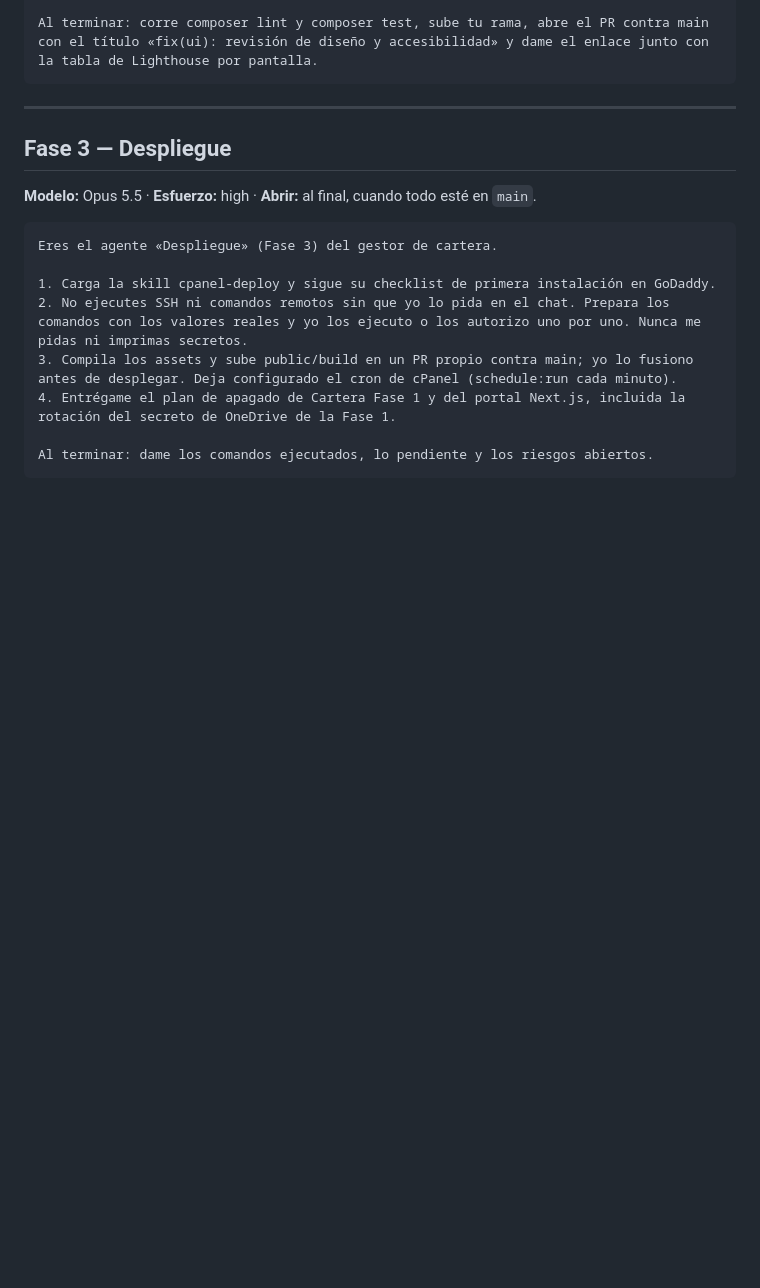
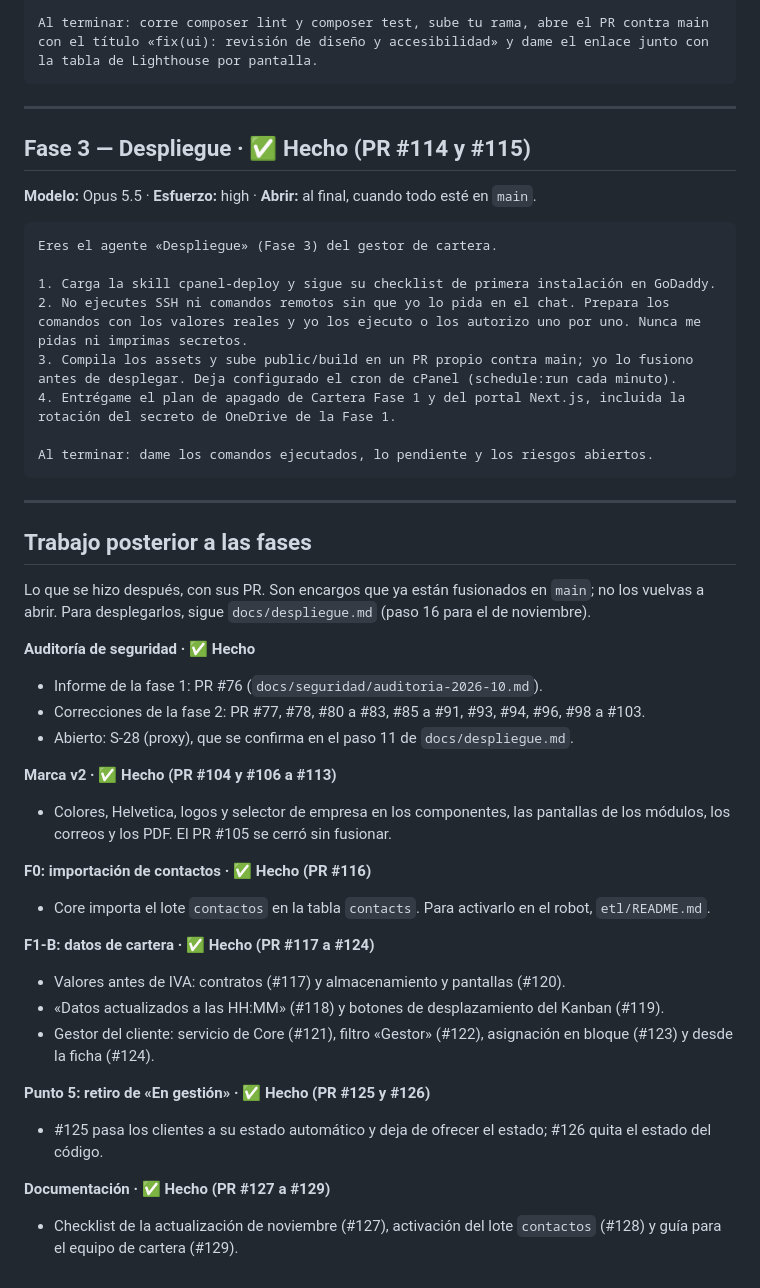
Before and after one commit to GrupoRyR/gestor-cartera, a Markdown page: docs/ordenes-agentes.md, the part around the change. GitHub-like rendering; blank space fills up the shorter version.

Commit message:
docs(agents): mark the deploy phase as done and list later work

````diff
--- a/docs/ordenes-agentes.md
+++ b/docs/ordenes-agentes.md
@@ -304,7 +304,7 @@ Al terminar: corre composer lint y composer test, sube tu rama, abre el PR contr
 
 ---
 
-## Fase 3 — Despliegue
+## Fase 3 — Despliegue · ✅ Hecho (PR #114 y #115)
 
 **Modelo:** Opus 5.5 · **Esfuerzo:** high · **Abrir:** al final, cuando todo esté en `main`.
 
@@ -318,3 +318,37 @@ Eres el agente «Despliegue» (Fase 3) del gestor de cartera.
 
 Al terminar: dame los comandos ejecutados, lo pendiente y los riesgos abiertos.
 ```
+
+---
+
+## Trabajo posterior a las fases
+
+Lo que se hizo después, con sus PR. Son encargos que ya están fusionados en `main`; no los vuelvas a abrir. Para desplegarlos, sigue `docs/despliegue.md` (paso 16 para el de noviembre).
+
+**Auditoría de seguridad · ✅ Hecho**
+
+- Informe de la fase 1: PR #76 (`docs/seguridad/auditoria-2026-10.md`).
+- Correcciones de la fase 2: PR #77, #78, #80 a #83, #85 a #91, #93, #94, #96, #98 a #103.
+- Abierto: S-28 (proxy), que se confirma en el paso 11 de `docs/despliegue.md`.
+
+**Marca v2 · ✅ Hecho (PR #104 y #106 a #113)**
+
+- Colores, Helvetica, logos y selector de empresa en los componentes, las pantallas de los módulos, los correos y los PDF. El PR #105 se cerró sin fusionar.
+
+**F0: importación de contactos · ✅ Hecho (PR #116)**
+
+- Core importa el lote `contactos` en la tabla `contacts`. Para activarlo en el robot, `etl/README.md`.
+
+**F1-B: datos de cartera · ✅ Hecho (PR #117 a #124)**
+
+- Valores antes de IVA: contratos (#117) y almacenamiento y pantallas (#120).
+- «Datos actualizados a las HH:MM» (#118) y botones de desplazamiento del Kanban (#119).
+- Gestor del cliente: servicio de Core (#121), filtro «Gestor» (#122), asignación en bloque (#123) y desde la ficha (#124).
+
+**Punto 5: retiro de «En gestión» · ✅ Hecho (PR #125 y #126)**
+
+- #125 pasa los clientes a su estado automático y deja de ofrecer el estado; #126 quita el estado del código.
+
+**Documentación · ✅ Hecho (PR #127 a #129)**
+
+- Checklist de la actualización de noviembre (#127), activación del lote `contactos` (#128) y guía para el equipo de cartera (#129).
````
